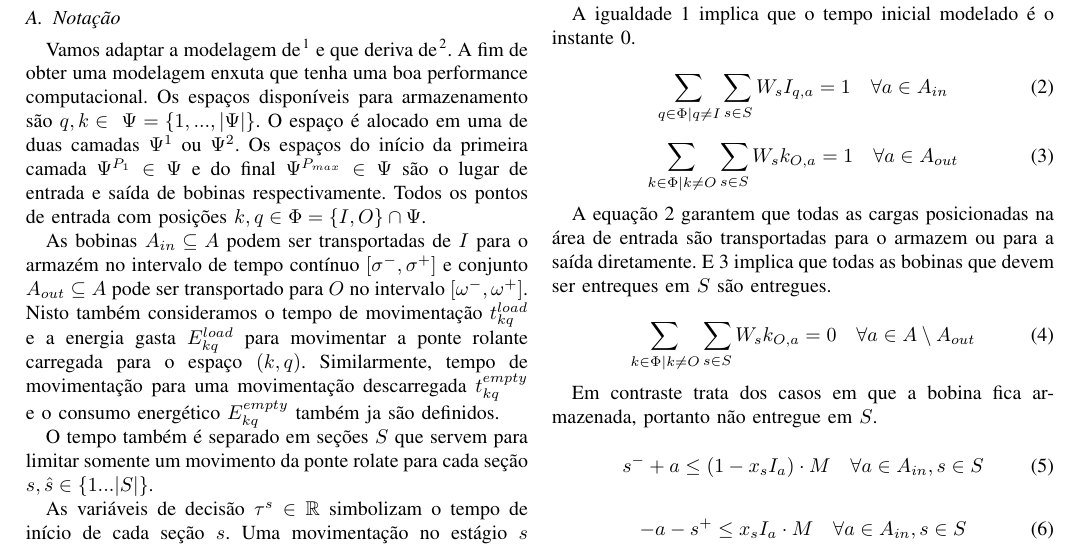
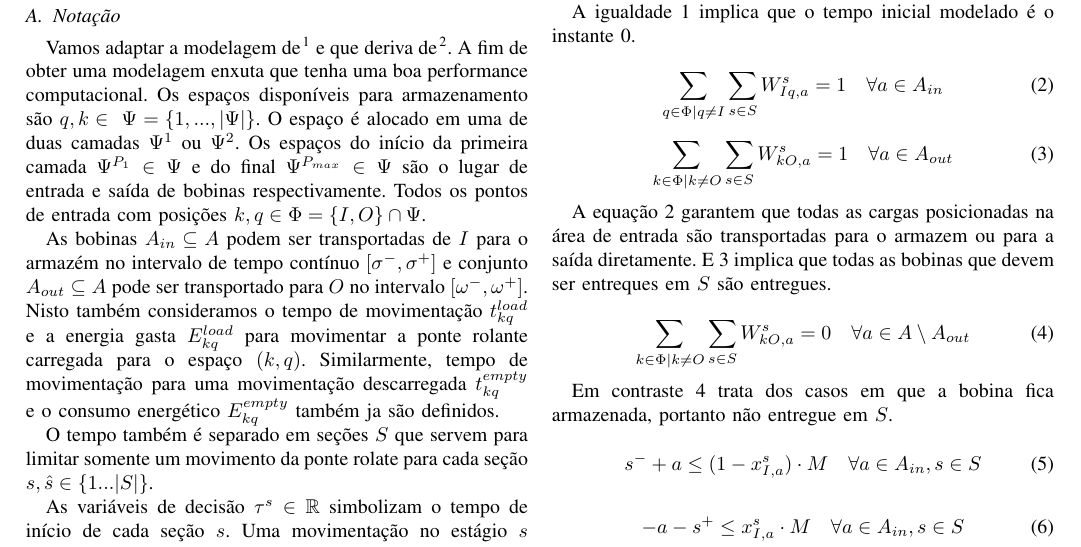
Before and after one commit to JosoeSantos/hot-coils-storage-optmization, a LaTeX paper (artigo/artigo_principal.tex): part of page 1 of 2, cut so that both start at the same text. Compiled offline with pdfLaTeX.

Commit message:
fix: equations formatting

```diff
--- a/artigo/artigo_principal.tex
+++ b/artigo/artigo_principal.tex
@@ -131,13 +131,13 @@
         A igualdade \ref{eq:t0} implica que o tempo inicial modelado é o instante 0.
 
         \begin{equation}
-            \sum_{q \in \Phi | q \neq I} \sum_{s \in S} W_s I_{q,a} = 1 \quad \forall a \in A_{in}
+            \sum_{q \in \Phi | q \neq I} \sum_{s \in S} W^s_{Iq,a} = 1 \quad \forall a \in A_{in}
             \label{eq:in_movement_limit}
         \end{equation}
 
         \begin{equation}
-        \sum_{k \in \Phi | k \neq O} \sum_{s \in S} W_s k_{O,a} = 1 \quad \forall a \in A_{out}
-        \label{eq:out_movement_limit}
+            \sum_{k \in \Phi | k \neq O} \sum_{s \in S} W^s_{kO,a} = 1 \quad \forall a \in A_{out}
+            \label{eq:out_movement_limit}
         \end{equation}
 
         A equação \ref{eq:in_movement_limit}
@@ -147,22 +147,22 @@
 
 
         \begin{equation}
-            \sum_{k \in \Phi | k \neq O} \sum_{s \in S} W_s k_{O,a} = 0 \quad \forall a \in A \setminus A_{out}
+            \sum_{k \in \Phi | k \neq O} \sum_{s \in S} W^s_{kO,a} = 0 \quad \forall a \in A \setminus A_{out}
             \label{eq:storage_requirement}
         \end{equation}
 
-        Em contraste trata dos casos em que a bobina fica armazenada, portanto não
+        Em contraste \ref{eq:storage_requirement} trata dos casos em que a bobina fica armazenada, portanto não
         entregue em $S$.
 
 
 
         \begin{equation}
-        s^- + a \leq (1 - x_s I_a) \cdot M \quad \forall a \in A_{in}, s \in S
+        s^- + a \leq (1 - x^s_{I,a}) \cdot M \quad \forall a \in A_{in}, s \in S
             \label{eq:storage_in_time}
         \end{equation}
 
         \begin{equation}
-            -a - s^+ \leq x_s I_a \cdot M \quad \forall a \in A_{in}, s \in S
+            -a - s^+ \leq x^s_{I,a} \cdot M \quad \forall a \in A_{in}, s \in S
             \label{eq:storage_deadline_time}
         \end{equation}
 
```
Also changed, not shown: artigo/artigo_principal.tex (4 more changed lines).
